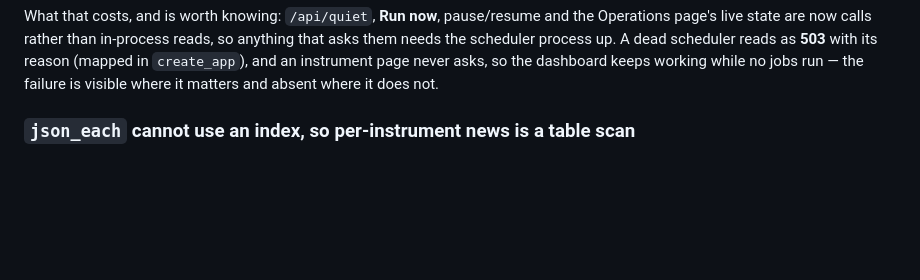
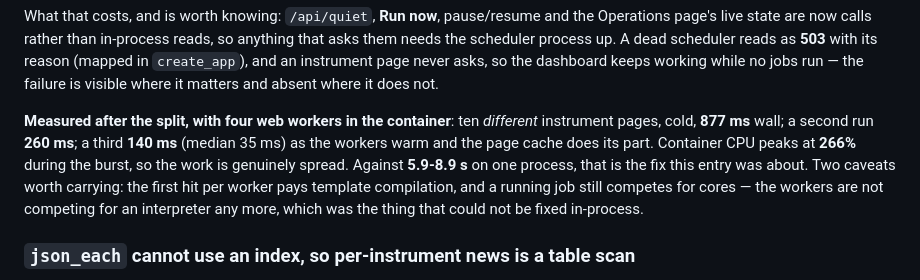
Before and after one commit to awltux/AwltuxTrading, a Markdown page: TODO.md, the part around the change. Rendered like a GitHub page; blank space fills up the shorter version.

Commit message:
Record what four workers bought, on the deployment that has them
The split is deployed, so the ten-tabs entry can carry the number it was arguing about. Ten
*different* instrument pages with four web workers: **877 ms** cold, **260 ms** on a second run,
**140 ms** on a third (median 35 ms), with container CPU peaking at 266% -- against 5.9-8.9 s on
one process.

Two caveats recorded beside it because they explain why the figure is not simply a quarter of
the old one: the first hit on each worker pays template compilation, and a running job still
competes for cores. What changed is the thing that could not be fixed in-process: the workers are
no longer sharing one interpreter with each other or with a job.

```diff
--- a/TODO.md
+++ b/TODO.md
@@ -1163,6 +1163,15 @@ them needs the scheduler process up. A dead scheduler reads as **503** with its
 in `create_app`), and an instrument page never asks, so the dashboard keeps working while no
 jobs run — the failure is visible where it matters and absent where it does not.
 
+**Measured after the split, with four web workers in the container**: ten *different* instrument
+pages, cold, **877 ms** wall; a second run **260 ms**; a third **140 ms** (median 35 ms) as the
+workers warm and the page cache does its part. Container CPU peaks at **266%** during the burst,
+so the work is genuinely spread. Against **5.9-8.9 s** on one process, that is the fix this entry
+was about. Two caveats worth carrying: the first hit per worker pays template compilation, and a
+running job still competes for cores — the workers are not competing for an interpreter any more,
+which was the thing that could not be fixed in-process.
+
+
 
 
 ### `json_each` cannot use an index, so per-instrument news is a table scan
```
